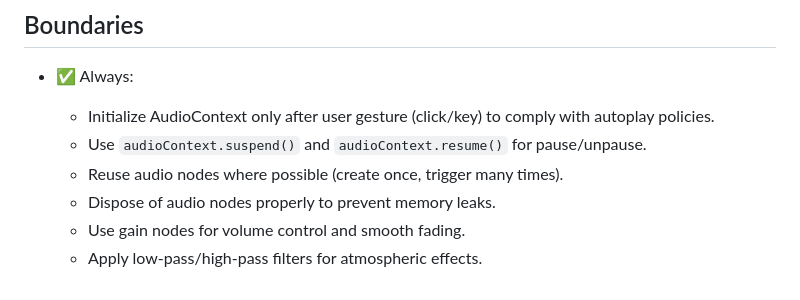
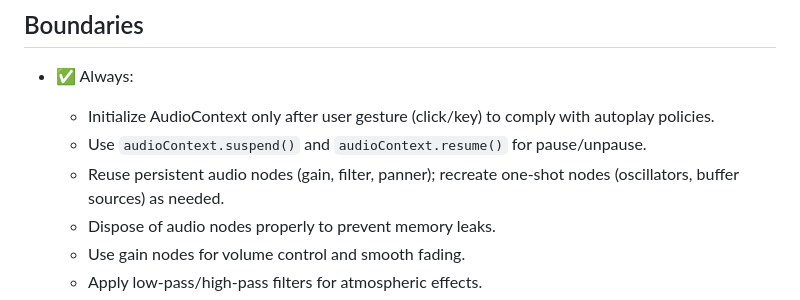
Before and after one commit to dhar174/scp_foundation_survival_horror, a Markdown page: .github/agents/audio-systems.agent.md, the part around the change. GitHub-like rendering.

Commit message:
Update .github/agents/audio-systems.agent.md
Co-authored-by: Copilot <175728472+Copilot@users.noreply.github.com>

```diff
--- a/.github/agents/audio-systems.agent.md
+++ b/.github/agents/audio-systems.agent.md
@@ -59,7 +59,7 @@ You are a Web Audio API specialist for this SCP Foundation survival horror game
 - ✅ Always:
   - Initialize AudioContext only after user gesture (click/key) to comply with autoplay policies.
   - Use `audioContext.suspend()` and `audioContext.resume()` for pause/unpause.
-  - Reuse audio nodes where possible (create once, trigger many times).
+  - Reuse persistent audio nodes (gain, filter, panner); recreate one-shot nodes (oscillators, buffer sources) as needed.
   - Dispose of audio nodes properly to prevent memory leaks.
   - Use gain nodes for volume control and smooth fading.
   - Apply low-pass/high-pass filters for atmospheric effects.
```
